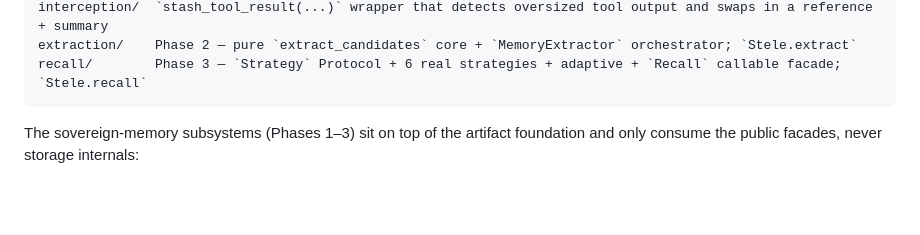
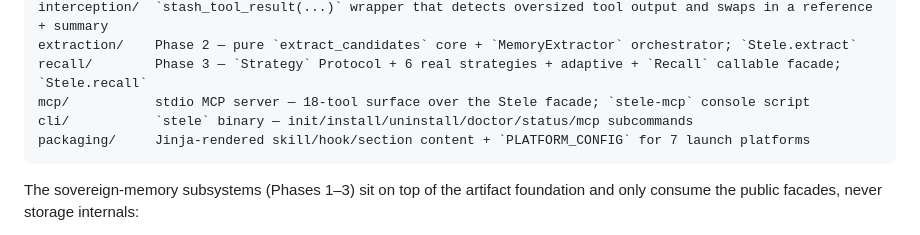
Before and after one commit to yonk-labs/stele, a Markdown page: CLAUDE.md, the part around the change. GitHub-like rendering; blank space fills up the shorter version.

````diff
--- a/CLAUDE.md
+++ b/CLAUDE.md
@@ -63,6 +63,9 @@ indexing/  optional Chunkshop chunk index for targeted span retrieval (sync/asyn
 interception/  `stash_tool_result(...)` wrapper that detects oversized tool output and swaps in a reference + summary
 extraction/    Phase 2 — pure `extract_candidates` core + `MemoryExtractor` orchestrator; `Stele.extract`
 recall/        Phase 3 — `Strategy` Protocol + 6 real strategies + adaptive + `Recall` callable facade; `Stele.recall`
+mcp/           stdio MCP server — 18-tool surface over the Stele facade; `stele-mcp` console script
+cli/           `stele` binary — init/install/uninstall/doctor/status/mcp subcommands
+packaging/     Jinja-rendered skill/hook/section content + `PLATFORM_CONFIG` for 7 launch platforms
 ```
 
 The sovereign-memory subsystems (Phases 1–3) sit on top of the artifact
````
Also changed, not shown: docs/current-status.md (+12 -0 lines).
